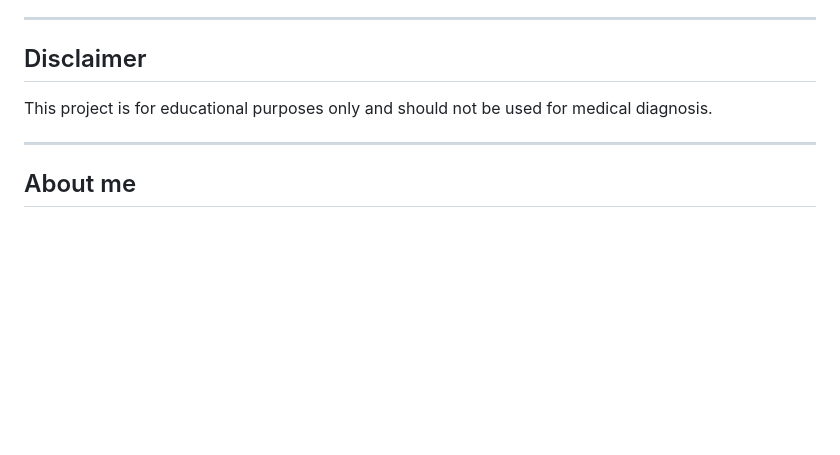
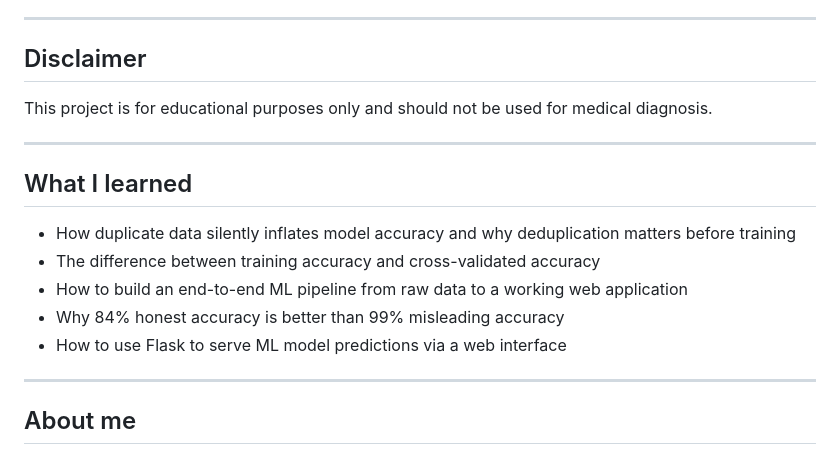
Before and after one commit to MettuSurendraReddy/Smart-Healthcare-Assistant, a Markdown page: README.md, the part around the change. GitHub-like rendering; blank space fills up the shorter version.

Commit message:
Add What I learned section

```diff
--- a/README.md
+++ b/README.md
@@ -123,6 +123,16 @@ This project is for educational purposes only and should not be used for medical
 
 ---
 
+## What I learned
+
+- How duplicate data silently inflates model accuracy and why deduplication matters before training
+- The difference between training accuracy and cross-validated accuracy
+- How to build an end-to-end ML pipeline from raw data to a working web application
+- Why 84% honest accuracy is better than 99% misleading accuracy
+- How to use Flask to serve ML model predictions via a web interface
+
+---
+
 ## About me
 
 I am currently doing my MSc in Artificial Intelligence at Brandenburg University of Technology (BTU Cottbus) and looking for an internship in machine learning or data science.
```
